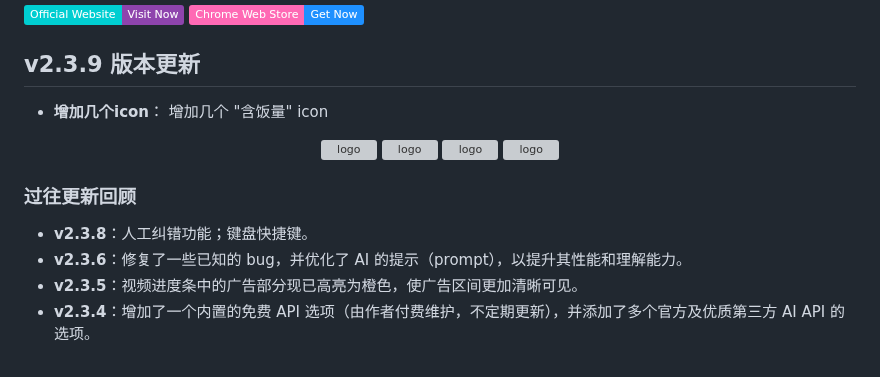
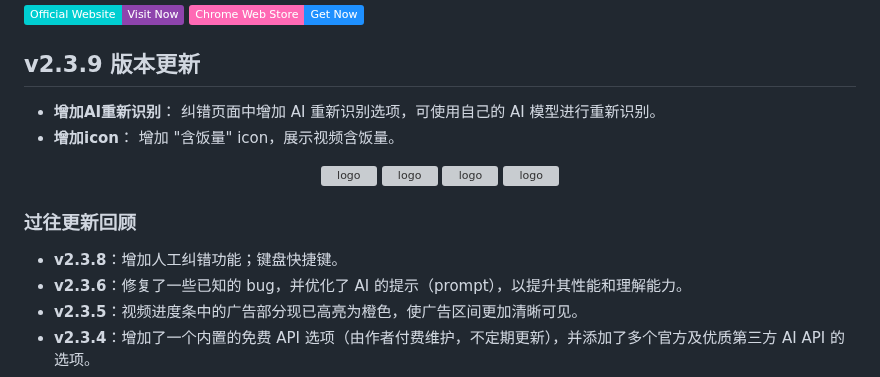
Before and after one commit to qingmeng1/bilijump-ai, a Markdown page: README.md, the part around the change. Rendered like a GitHub page; badges without logos; grey boxes are pictures that could not be loaded.

```diff
--- a/README.md
+++ b/README.md
@@ -27,7 +27,8 @@
 
 ## v2.3.9 版本更新
 
-* **增加几个icon**： 增加几个 "含饭量" icon
+* **增加AI重新识别**： 纠错页面中增加 AI 重新识别选项，可使用自己的 AI 模型进行重新识别。
+* **增加icon**： 增加 "含饭量" icon，展示视频含饭量。
 
 <div align="center">
  <img width="30" src="BilibiliAiSkip/icons/icon48_red_0.png" alt="logo">
@@ -38,7 +39,7 @@
 
 ### 过往更新回顾
 
-* **v2.3.8**：人工纠错功能；键盘快捷键。
+* **v2.3.8**：增加人工纠错功能；键盘快捷键。
 * **v2.3.6**：修复了一些已知的 bug，并优化了 AI 的提示（prompt），以提升其性能和理解能力。
 * **v2.3.5**：视频进度条中的广告部分现已高亮为橙色，使广告区间更加清晰可见。
 * **v2.3.4**：增加了一个内置的免费 API 选项（由作者付费维护，不定期更新），并添加了多个官方及优质第三方 AI API 的选项。
```
